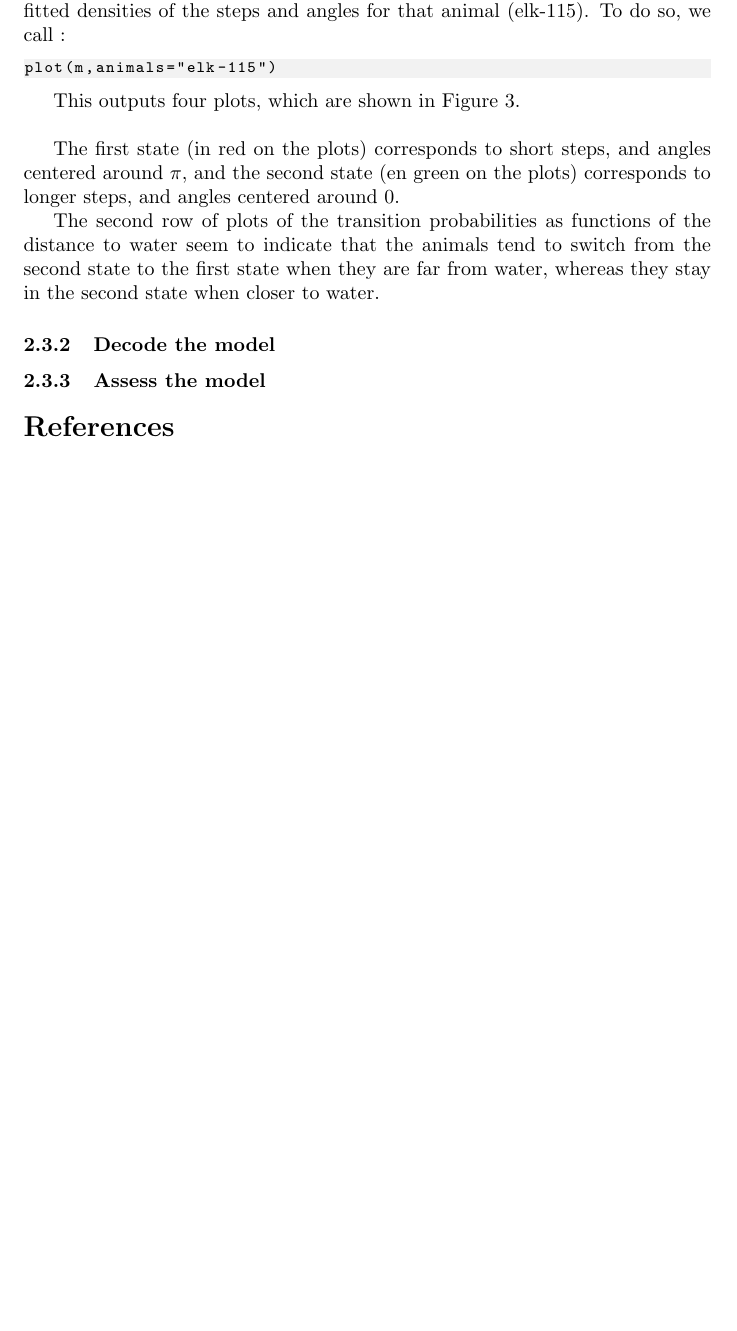
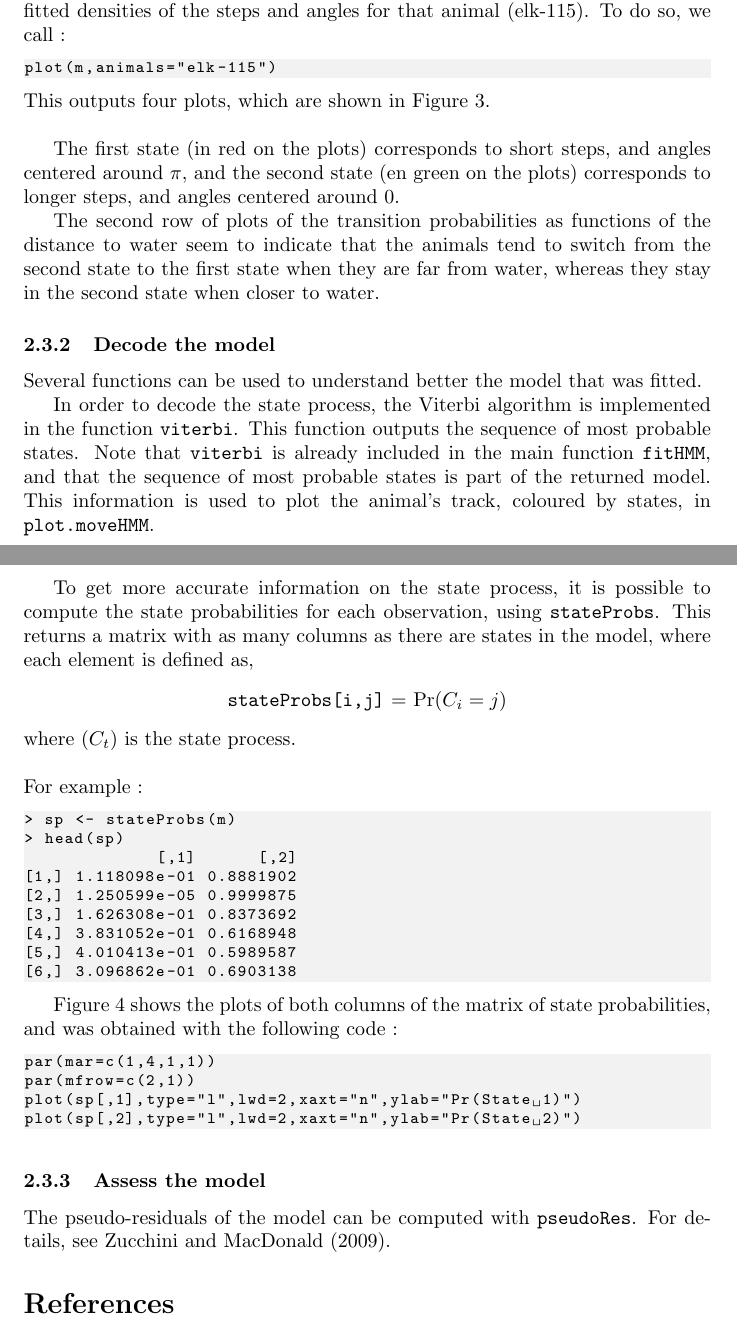
Before and after one commit to TheoMichelot/moveHMM, a LaTeX document (vignettes/moveHMM_tutorial.tex): part of page 10 of 12 before the commit and two parts of pages 10 and 11 of 13 after it, the two joined at a grey line, cut so that both start at the same text, the shorter picture padded with empty space. Compiled offline with pdfLaTeX.

Commit message:
update vignette

```diff
--- a/vignettes/moveHMM_tutorial.tex
+++ b/vignettes/moveHMM_tutorial.tex
@@ -367,7 +369,7 @@ Here, we plot the map of the first animal's track, colored by states, and the fi
 plot(m,animals="elk-115")
 \end{lstlisting}
 
-This outputs four plots, which are shown in Figure \ref{moveHMM}.\\
+\noindent This outputs four plots, which are shown in Figure \ref{moveHMM}.\\
 
 \begin{figure}[h]
 	\includegraphics[width=0.49\textwidth]{pictures/hist_step_elk1}
@@ -383,4 +385,33 @@ The first state (in red on the plots) corresponds to short steps, and angles cen
 The second row of plots of the transition probabilities as functions of the distance to water seem to indicate that the animals tend to switch from the second state to the first state when they are far from water, whereas they stay in the second state when closer to water.
 
 \subsubsection{Decode the model}
+Several functions can be used to understand better the model that was fitted.
 
+In order to decode the state process, the Viterbi algorithm is implemented in the function \texttt{viterbi}. This function outputs the sequence of most probable states. Note that \texttt{viterbi} is already included in the main function \texttt{fitHMM}, and that the sequence of most probable states is part of the returned model. This information is used to plot the animal's track, coloured by states, in \texttt{plot.moveHMM}.\\
+
+To get more accurate information on the state process, it is possible to compute the state probabilities for each observation, using \texttt{stateProbs}. This returns a matrix with as many columns as there are states in the model, where each element is defined as,
+\begin{center}
+	\texttt{stateProbs[i,j]} = $\Pr(C_i=j)$
+\end{center}
+where $(C_t)$ is the state process.\\
+
+\noindent For example :
+\begin{lstlisting}
+> sp <- stateProbs(m)
+> head(sp)
+             [,1]      [,2]
+[1,] 1.118098e-01 0.8881902
+[2,] 1.250599e-05 0.9999875
+[3,] 1.626308e-01 0.8373692
+[4,] 3.831052e-01 0.6168948
+[5,] 4.010413e-01 0.5989587
+[6,] 3.096862e-01 0.6903138
+\end{lstlisting}
+
+Figure \ref{stateProbs} shows the plots of both columns of the matrix of state probabilities, and was obtained with the following code :
+\begin{lstlisting}
+par(mar=c(1,4,1,1))
+par(mfrow=c(2,1))
+plot(sp[,1],type="l",lwd=2,xaxt="n",ylab="Pr(State 1)")
+plot(sp[,2],type="l",lwd=2,xaxt="n",ylab="Pr(State 2)")
+\end{lstlisting}
@@ -387,5 +423,8 @@ The second row of plots of the transition probabilities as functions of the dist
+	\label{stateProbs}
+\end{figure}
 
 \subsubsection{Assess the model}
+The pseudo-residuals of the model can be computed with \texttt{pseudoRes}. For details, see \cite{zucchini2009}.
 
 
 \begin{thebibliography}{}
```
Also changed, not shown: vignettes/moveHMM_tutorial.pdf, vignettes/pictures/stateProbs.pdf (added), vignettes/moveHMM_tutorial.tex (13 more changed lines).
